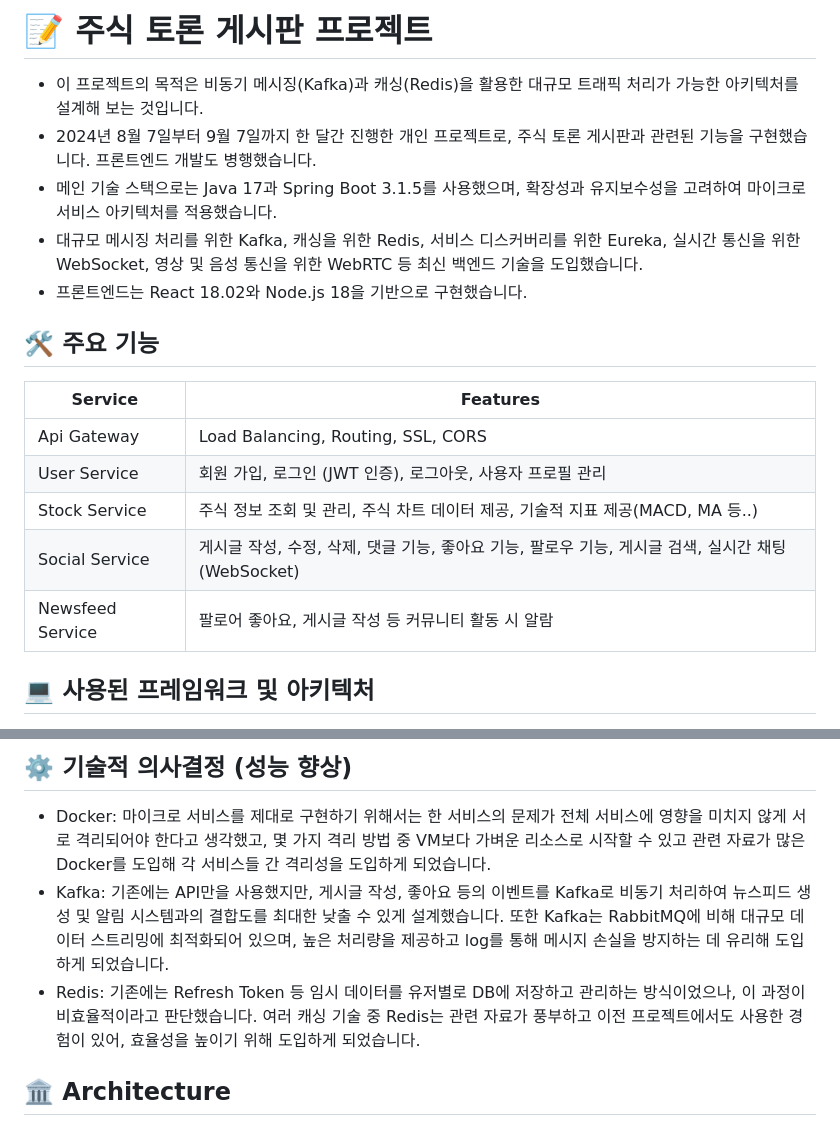
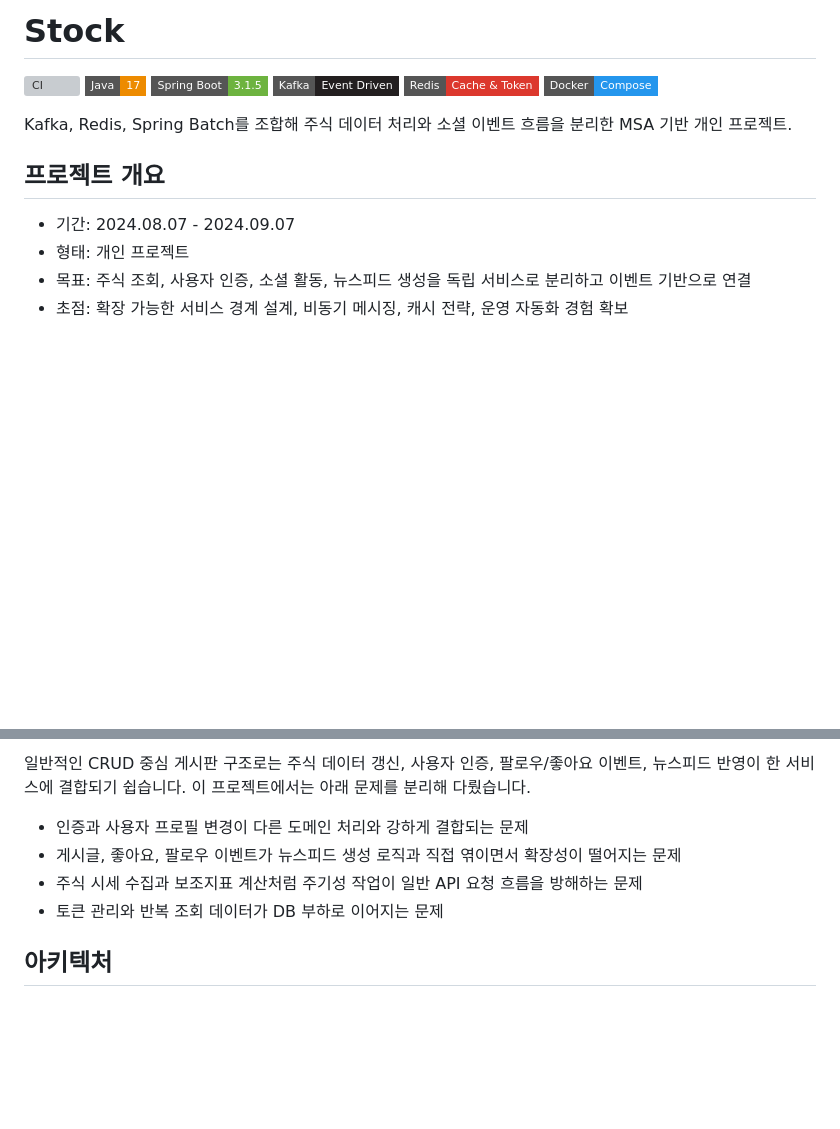
Before and after one commit to Acacian/Stock, a Markdown page: README.md, 2 parts joined by grey strips. Rendered like a GitHub page; badges without logos; blank space fills up the shorter version; grey boxes are pictures that could not be loaded.

```diff
--- a/README.md
+++ b/README.md
@@ -1,20 +1,18 @@
-# 📝 주식 토론 게시판 프로젝트
+# Stock
 
-- 이 프로젝트의 목적은 비동기 메시징(Kafka)과 캐싱(Redis)을 활용한 대규모 트래픽 처리가 가능한 아키텍처를 설계해 보는 것입니다.
-- 2024년 8월 7일부터 9월 7일까지 한 달간 진행한 개인 프로젝트로, 주식 토론 게시판과 관련된 기능을 구현했습니다. 프론트엔드 개발도 병행했습니다.
-- 메인 기술 스택으로는 Java 17과 Spring Boot 3.1.5를 사용했으며, 확장성과 유지보수성을 고려하여 마이크로서비스 아키텍처를 적용했습니다.
-- 대규모 메시징 처리를 위한 Kafka, 캐싱을 위한 Redis, 서비스 디스커버리를 위한 Eureka, 실시간 통신을 위한 WebSocket, 영상 및 음성 통신을 위한 WebRTC 등 최신 백엔드 기술을 도입했습니다.
-- 프론트엔드는 React 18.02와 Node.js 18을 기반으로 구현했습니다.
+[![CI](https://github.com/Acacian/Stock/actions/workflows/ci.yml/badge.svg)](https://github.com/Acacian/Stock/actions/workflows/ci.yml)
+![Java 17](https://img.shields.io/badge/Java-17-ED8B00?style=flat-square)
+![Spring Boot 3.1.5](https://img.shields.io/badge/Spring_Boot-3.1.5-6DB33F?style=flat-square)
+![Kafka](https://img.shields.io/badge/Kafka-Event_Driven-231F20?style=flat-square)
+![Redis](https://img.shields.io/badge/Redis-Cache_&_Token-DC382D?style=flat-square)
+![Docker](https://img.shields.io/badge/Docker-Compose-2496ED?style=flat-square)
 
-## 🛠️ 주요 기능
+Kafka, Redis, Spring Batch를 조합해 주식 데이터 처리와 소셜 이벤트 흐름을 분리한 MSA 기반 개인 프로젝트.
 
-| **Service**         | **Features**                                                                                                 |
-|---------------------|-------------------------------------------------------------------------------------------------------------|
-| Api Gateway         | Load Balancing, Routing, SSL, CORS                                                                |
-| User Service        | 회원 가입, 로그인 (JWT 인증), 로그아웃, 사용자 프로필 관리                                          |
-| Stock Service       | 주식 정보 조회 및 관리, 주식 차트 데이터 제공, 기술적 지표 제공(MACD, MA 등..)                      |
-| Social Service      | 게시글 작성, 수정, 삭제, 댓글 기능, 좋아요 기능, 팔로우 기능, 게시글 검색, 실시간 채팅(WebSocket) |
-| Newsfeed Service    | 팔로어 좋아요, 게시글 작성 등 커뮤니티 활동 시 알람                                                       |
+## 프로젝트 개요
 
-## 💻 사용된 프레임워크 및 아키텍처
+- 기간: 2024.08.07 - 2024.09.07
+- 형태: 개인 프로젝트
+- 목표: 주식 조회, 사용자 인증, 소셜 활동, 뉴스피드 생성을 독립 서비스로 분리하고 이벤트 기반으로 연결
+- 초점: 확장 가능한 서비스 경계 설계, 비동기 메시징, 캐시 전략, 운영 자동화 경험 확보
 
@@ -22,11 +20,12 @@
 
-## ⚙️ 기술적 의사결정 (성능 향상)
+일반적인 CRUD 중심 게시판 구조로는 주식 데이터 갱신, 사용자 인증, 팔로우/좋아요 이벤트, 뉴스피드 반영이 한 서비스에 결합되기 쉽습니다. 이 프로젝트에서는 아래 문제를 분리해 다뤘습니다.
 
-- Docker: 마이크로 서비스를 제대로 구현하기 위해서는 한 서비스의 문제가 전체 서비스에 영향을 미치지 않게 서로 격리되어야 한다고 생각했고, 몇 가지 격리 방법 중 VM보다 가벼운 리소스로 시작할 수 있고 관련 자료가 많은 Docker를 도입해 각 서비스들 간 격리성을 도입하게 되었습니다.
-- Kafka: 기존에는 API만을 사용했지만, 게시글 작성, 좋아요 등의 이벤트를 Kafka로 비동기 처리하여 뉴스피드 생성 및 알림 시스템과의 결합도를 최대한 낮출 수 있게 설계했습니다. 또한 Kafka는 RabbitMQ에 비해 대규모 데이터 스트리밍에 최적화되어 있으며, 높은 처리량을 제공하고 log를 통해 메시지 손실을 방지하는 데 유리해 도입하게 되었습니다.
-- Redis: 기존에는 Refresh Token 등 임시 데이터를 유저별로 DB에 저장하고 관리하는 방식이었으나, 이 과정이 비효율적이라고 판단했습니다. 여러 캐싱 기술 중 Redis는 관련 자료가 풍부하고 이전 프로젝트에서도 사용한 경험이 있어, 효율성을 높이기 위해 도입하게 되었습니다.
+- 인증과 사용자 프로필 변경이 다른 도메인 처리와 강하게 결합되는 문제
+- 게시글, 좋아요, 팔로우 이벤트가 뉴스피드 생성 로직과 직접 엮이면서 확장성이 떨어지는 문제
+- 주식 시세 수집과 보조지표 계산처럼 주기성 작업이 일반 API 요청 흐름을 방해하는 문제
+- 토큰 관리와 반복 조회 데이터가 DB 부하로 이어지는 문제
 
-## 🏛️ Architecture
+## 아키텍처
 
 ![Architecture](./public/Architecture.png)
 
```
Also changed, not shown: other parts of README.md (+129 -10 lines).
